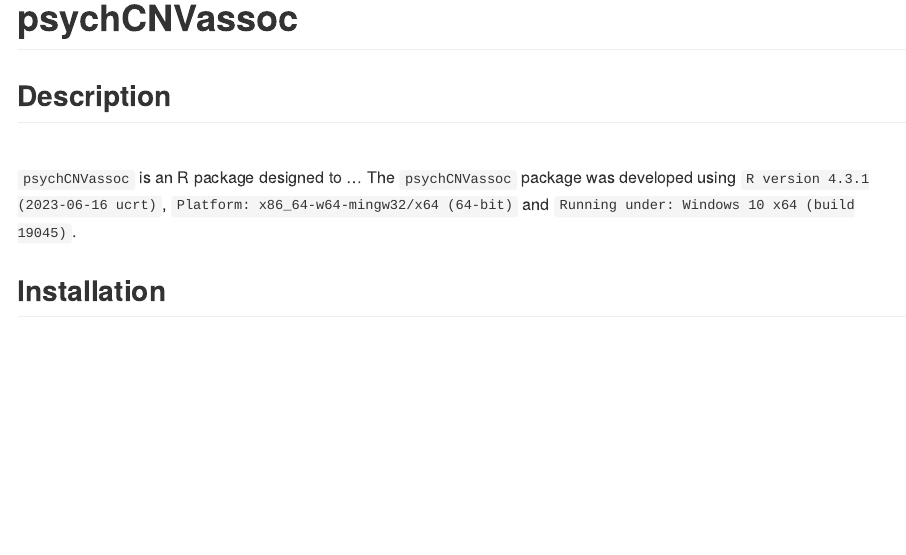
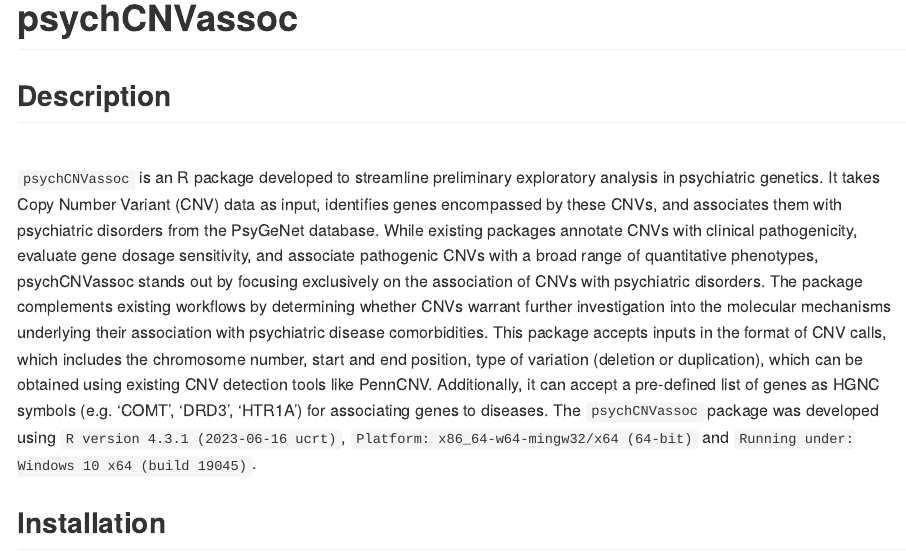
Before and after one commit to angelauzelac10/psychCNVassoc, an R Markdown document (README.Rmd): the page in a window 1100 px wide, from its top. The pictures show the output file README.md that the author committed with the source, drawn offline in the style of GitHub.

Commit message:
description of README

```diff
--- a/README.Rmd
+++ b/README.Rmd
@@ -16,9 +16,8 @@ knitr::opts_chunk$set(
 
 ## Description
 
-
 <br>
-`psychCNVassoc` is an R package designed to ... The `psychCNVassoc` package was developed using `R version 4.3.1 (2023-06-16 ucrt)`, `Platform: x86_64-w64-mingw32/x64 (64-bit)` and `Running under: Windows 10 x64 (build 19045)`.
+`psychCNVassoc` is an R package developed to streamline preliminary exploratory analysis in psychiatric genetics. It takes Copy Number Variant (CNV) data as input, identifies genes encompassed by these CNVs, and associates them with psychiatric disorders from the PsyGeNet database. While existing packages annotate CNVs with clinical pathogenicity, evaluate gene dosage sensitivity, and associate pathogenic CNVs with a broad range of quantitative phenotypes, psychCNVassoc stands out by focusing exclusively on the association of CNVs with psychiatric disorders. The package complements existing workflows by determining whether CNVs warrant further investigation into the molecular mechanisms underlying their association with psychiatric disease comorbidities. This package accepts inputs in the format of CNV calls, which includes the chromosome number, start and end position, type of variation (deletion or duplication), which can be obtained using existing CNV detection tools like PennCNV. Additionally, it can accept a pre-defined list of genes as HGNC symbols (e.g. ‘COMT’, ‘DRD3’, 'HTR1A') for associating genes to diseases. The `psychCNVassoc` package was developed using `R version 4.3.1 (2023-06-16 ucrt)`, `Platform: x86_64-w64-mingw32/x64 (64-bit)` and `Running under: Windows 10 x64 (build 19045)`.
 
 
 ## Installation
```
Also changed, not shown: README.md.
